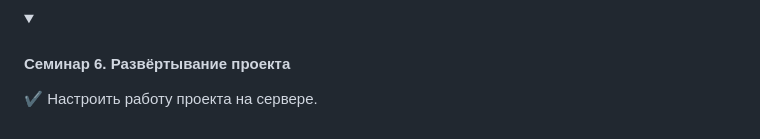
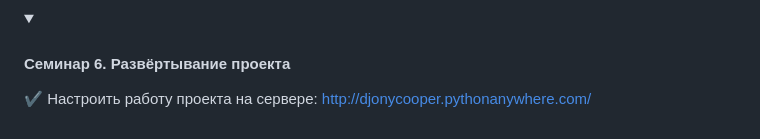
Before and after one commit to DjonyCooper/Django_GeekBrains, a Markdown page: README.md, the part around the change. Rendered like a GitHub page; folded sections open.

Commit message:
lesson_6 complete

```diff
--- a/README.md
+++ b/README.md
@@ -92,6 +92,6 @@
 
 <details><summary><h4>Семинар 6. Развёртывание проекта</h4></summary>
 
-✔️ Настроить работу проекта на сервере.
+✔️ Настроить работу проекта на сервере: http://djonycooper.pythonanywhere.com/
 
 </details>
```
